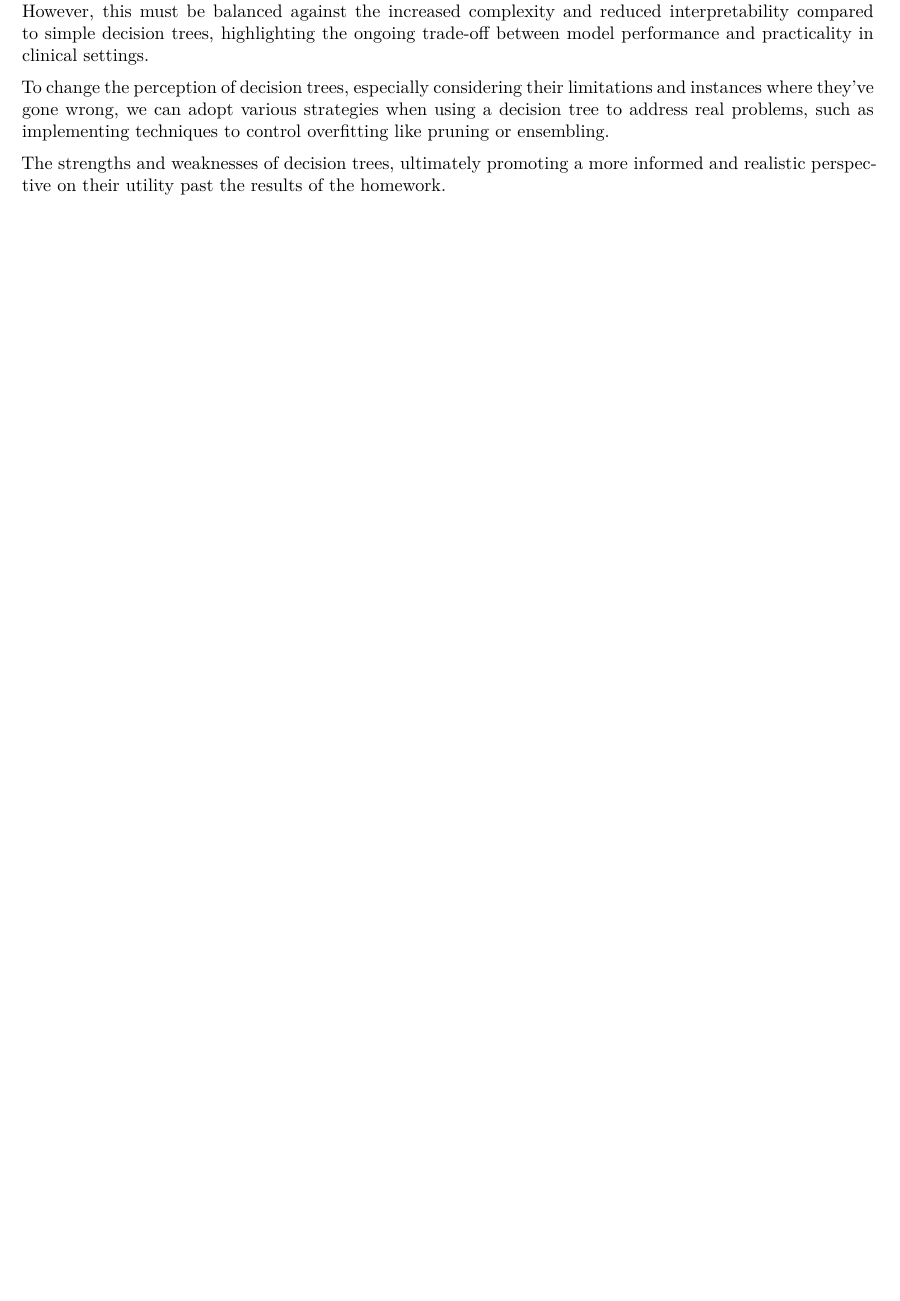
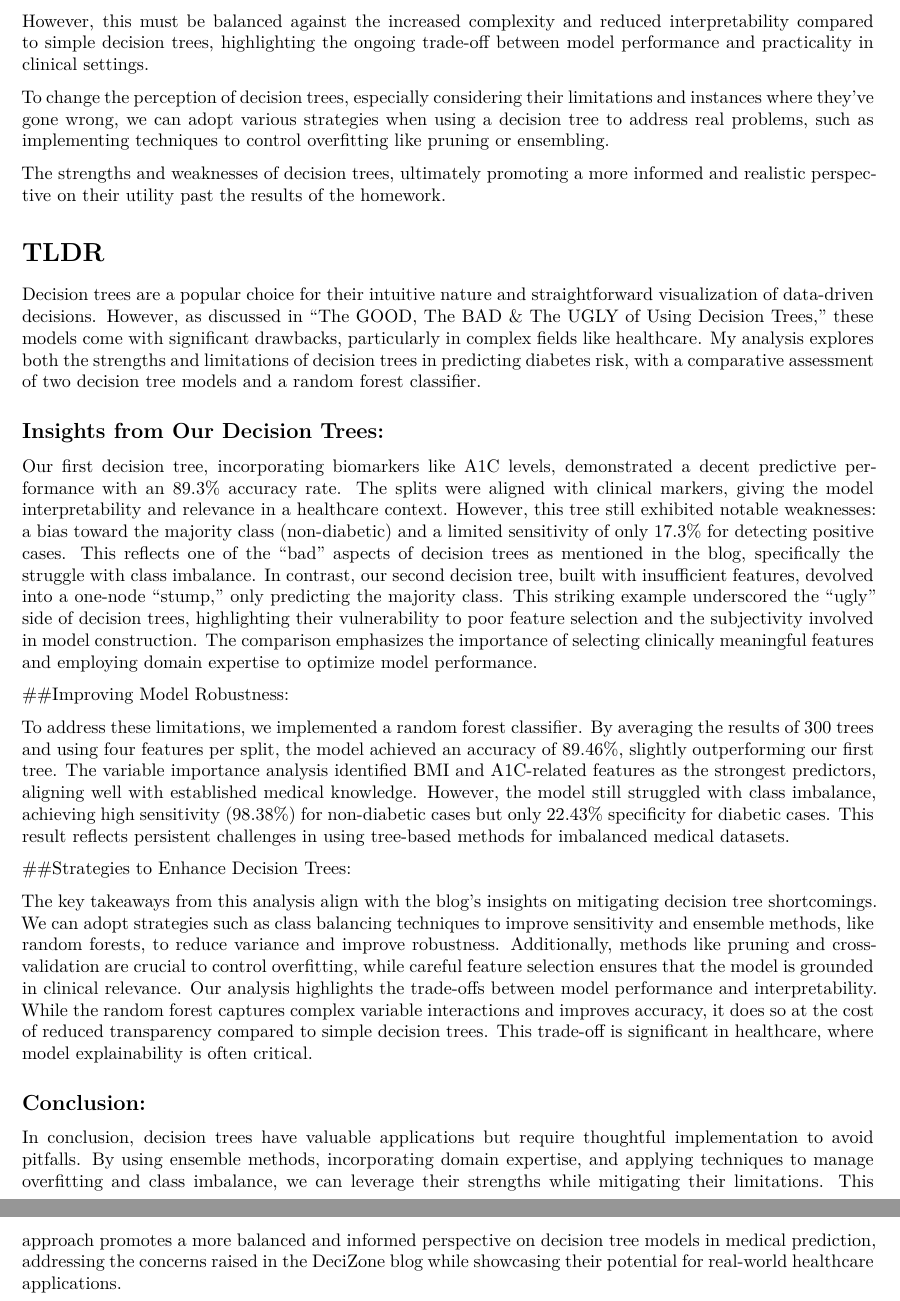
Before and after one commit to sleepysloth12/DATA_622_HW01, an R Markdown document (Homework2/homework2.Rmd): part of page 21 of 21 before the commit and two parts of pages 21 and 22 of 22 after it, the two joined at a grey line, cut so that both start at the same text, the shorter picture padded with empty space. The pictures show the output file Homework2/homework2.pdf that the author committed with the source.

Commit message:
final draft

```diff
--- a/Homework2/homework2.Rmd
+++ b/Homework2/homework2.Rmd
@@ -3,10 +3,10 @@ title: "Data 622 Homework 2"
 author: "Brandon Cunningham, Jean Jimenez, Chafiaa Nadour, Shri Tripathi"
 date: "`r Sys.Date()`"
 output:
+  html_document:
+    df_print: paged
   pdf_document:
     latex_engine: xelatex
-  html_document:
-    df_print: paged
 ---
 
 # Assignment Instructions
@@ -592,3 +593,23 @@ The differences between our three models shows both the potential and limitation
 To change the perception of decision trees, especially considering their limitations and instances where they’ve gone wrong, we can adopt various strategies when using a decision tree to address real problems, such as implementing techniques to control overfitting like pruning or ensembling.
 
 The strengths and weaknesses of decision trees, ultimately promoting a more informed and realistic perspective on their utility past the results of the homework.
+
+# TLDR
+
+Decision trees are a popular choice for their intuitive nature and straightforward visualization of data-driven decisions. However, as discussed in "The GOOD, The BAD & The UGLY of Using Decision Trees," these models come with significant drawbacks, particularly in complex fields like healthcare. My analysis explores both the strengths and limitations of decision trees in predicting diabetes risk, with a comparative assessment of two decision tree models and a random forest classifier.
+
+## Insights from Our Decision Trees:
+
+ Our first decision tree, incorporating biomarkers like A1C levels, demonstrated a decent predictive performance with an 89.3% accuracy rate. The splits were aligned with clinical markers, giving the model interpretability and relevance in a healthcare context. However, this tree still exhibited notable weaknesses: a bias toward the majority class (non-diabetic) and a limited sensitivity of only 17.3% for detecting positive cases. This reflects one of the “bad” aspects of decision trees as mentioned in the blog, specifically the struggle with class imbalance. In contrast, our second decision tree, built with insufficient features, devolved into a one-node "stump," only predicting the majority class. This striking example underscored the “ugly” side of decision trees, highlighting their vulnerability to poor feature selection and the subjectivity involved in model construction. The comparison emphasizes the importance of selecting clinically meaningful features and employing domain expertise to optimize model performance.
+
+##Improving Model Robustness:
+
+To address these limitations, we implemented a random forest classifier. By averaging the results of 300 trees and using four features per split, the model achieved an accuracy of 89.46%, slightly outperforming our first tree. The variable importance analysis identified BMI and A1C-related features as the strongest predictors, aligning well with established medical knowledge. However, the model still struggled with class imbalance, achieving high sensitivity (98.38%) for non-diabetic cases but only 22.43% specificity for diabetic cases. This result reflects persistent challenges in using tree-based methods for imbalanced medical datasets.
+
+##Strategies to Enhance Decision Trees:
+
+The key takeaways from this analysis align with the blog’s insights on mitigating decision tree shortcomings. We can adopt strategies such as class balancing techniques to improve sensitivity and ensemble methods, like random forests, to reduce variance and improve robustness. Additionally, methods like pruning and cross-validation are crucial to control overfitting, while careful feature selection ensures that the model is grounded in clinical relevance. Our analysis highlights the trade-offs between model performance and interpretability. While the random forest captures complex variable interactions and improves accuracy, it does so at the cost of reduced transparency compared to simple decision trees. This trade-off is significant in healthcare, where model explainability is often critical.
+
+## Conclusion:
+
+In conclusion, decision trees have valuable applications but require thoughtful implementation to avoid pitfalls. By using ensemble methods, incorporating domain expertise, and applying techniques to manage overfitting and class imbalance, we can leverage their strengths while mitigating their limitations. This approach promotes a more balanced and informed perspective on decision tree models in medical prediction, addressing the concerns raised in the DeciZone blog while showcasing their potential for real-world healthcare applications.
```
Also changed, not shown: Homework2/homework2.pdf, Homework2/homework2.Rmd (3 more changed lines).
